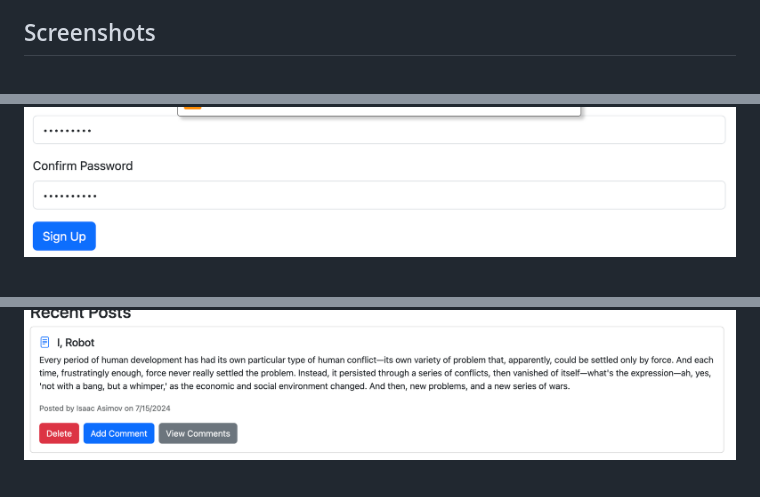
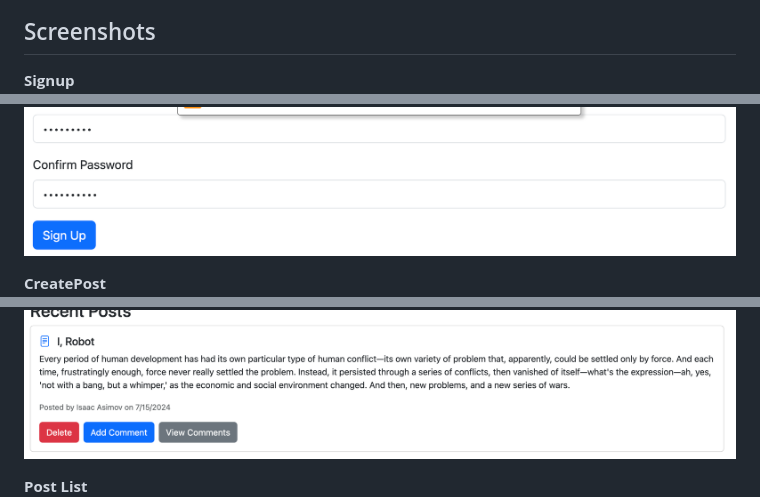
Before and after one commit to pnimac/blogApp-fullstack-react-microservices, a Markdown page: README.md, 3 parts joined by grey strips. GitHub-like rendering.

```diff
--- a/README.md
+++ b/README.md
@@ -15,10 +15,13 @@ A simple blog application demonstrating microservice orchestration using an API
 6. **Content Management:** Users can delete their own posts and comments.
 
 ## Screenshots
+**Signup**
 <img src="images/signup.png" alt="Home-Signup"/></br></br>
 
+**CreatePost**
 <img src="images/createPost.png" alt="Create Post"/></br></br>
 
+**Post List**
 <img src="images/posts.png" alt="Posts"/>
 
 ## Components
```
